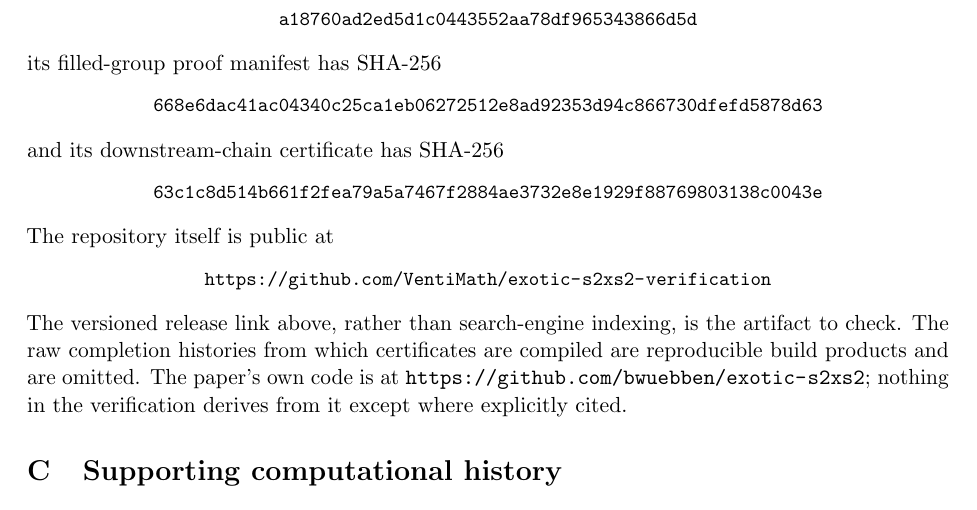
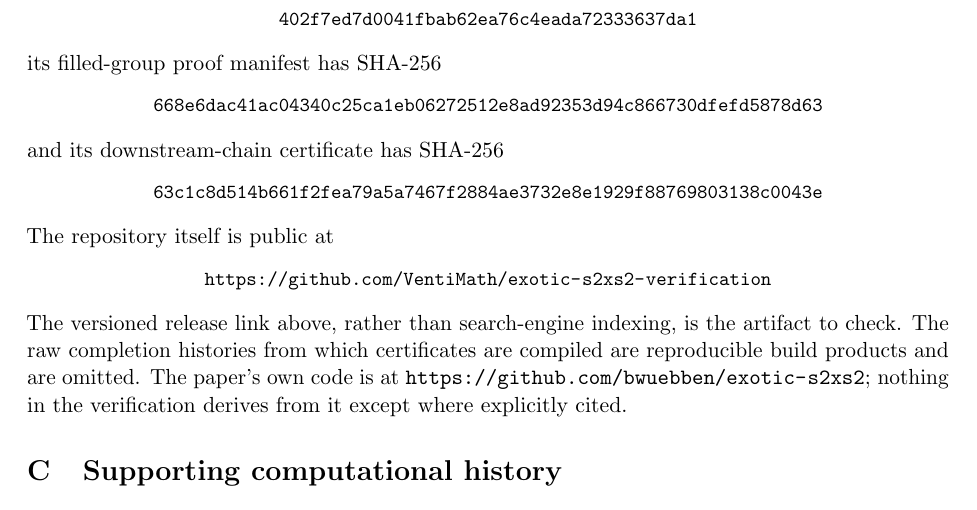
Before and after one commit to VentiMath/exotic-s2xs2-verification, a LaTeX paper (paper/supplement.tex): part of page 10 of 11, cut at the place of the change. Compiled offline with pdfLaTeX.

Commit message:
Pin v2.1 supplement to authoritative verification tree

```diff
--- a/paper/supplement.tex
+++ b/paper/supplement.tex
@@ -676,7 +676,7 @@ corresponding tag and archival deposit are created; the arXiv packet forbids
 submission before that gate is closed.
 The \texttt{verification/} tree of that release is identical to that of
 the repository commit
-\begin{center}\small\texttt{a18760ad2ed5d1c0443552aa78df965343866d5d}\end{center}
+\begin{center}\small\texttt{402f7ed7d0041fbab62ea76c4eada72333637da1}\end{center}
 its filled-group proof manifest has SHA-256
 \begin{center}\small\texttt{668e6dac41ac04340c25ca1eb06272512e8ad92353d94c866730dfefd5878d63}\end{center}
 and its downstream-chain certificate has SHA-256
```
Also changed, not shown: ARXIV_SUBMISSION.md (+1 -1 lines), paper/supplement.pdf.
